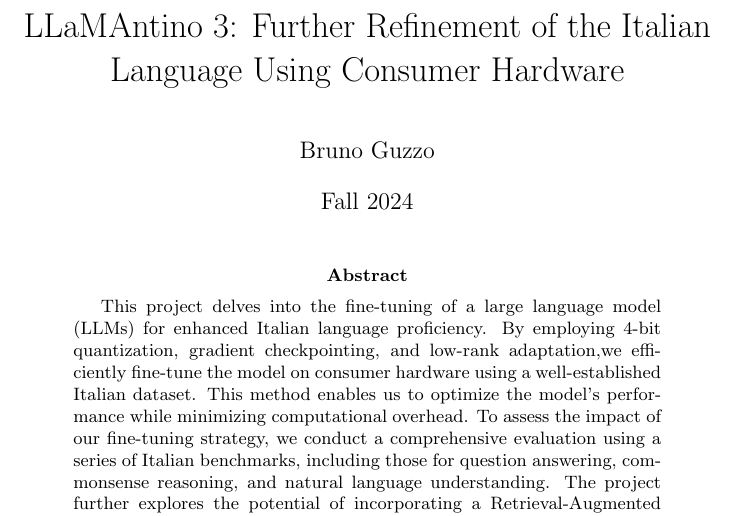
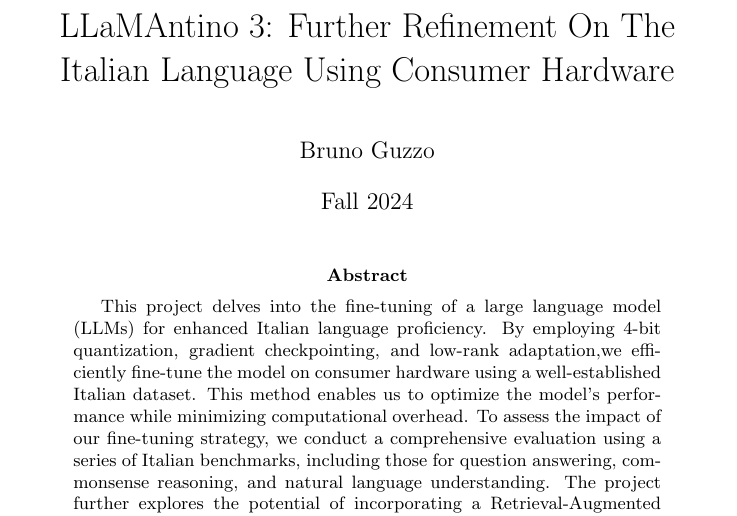
Before and after one commit to bGuzzo/ir-nlp-llama, a LaTeX paper (llamantino-project/document.tex): part of page 1 of 24, cut so that both start at the same text. Compiled offline with pdfLaTeX.

Commit message:
Update title

```diff
--- a/llamantino-project/document.tex
+++ b/llamantino-project/document.tex
@@ -16,7 +16,7 @@
 
 \graphicspath{ {./images/} }
 
-\title{LLaMAntino 3: Further Refinement of the Italian Language Using Consumer Hardware}
+\title{LLaMAntino 3: Further Refinement On The Italian Language Using Consumer Hardware}
 \author{Bruno Guzzo}
 \date{Fall 2024}
 
```
Also changed, not shown: llamantino-project/document.pdf, 2 other files.
